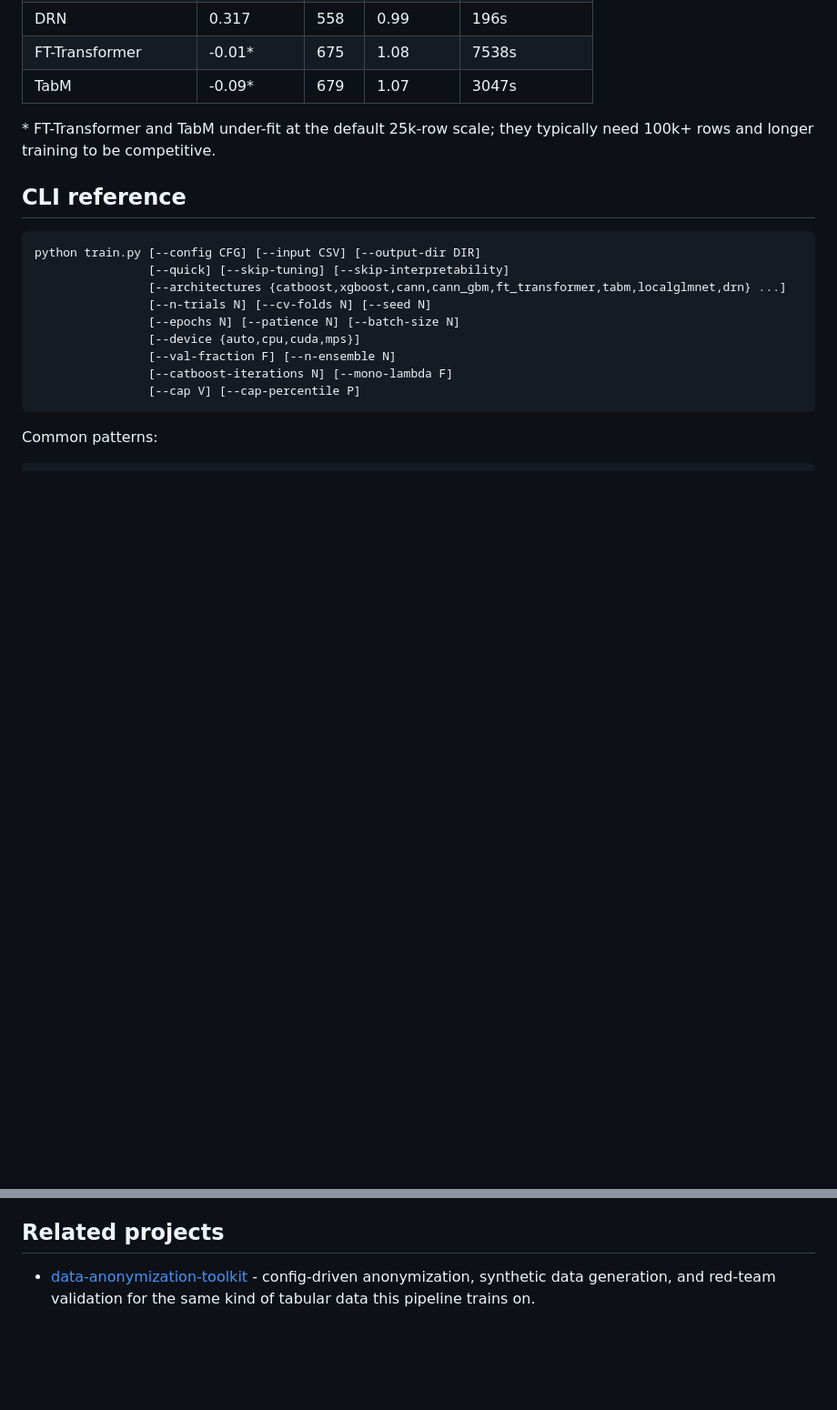
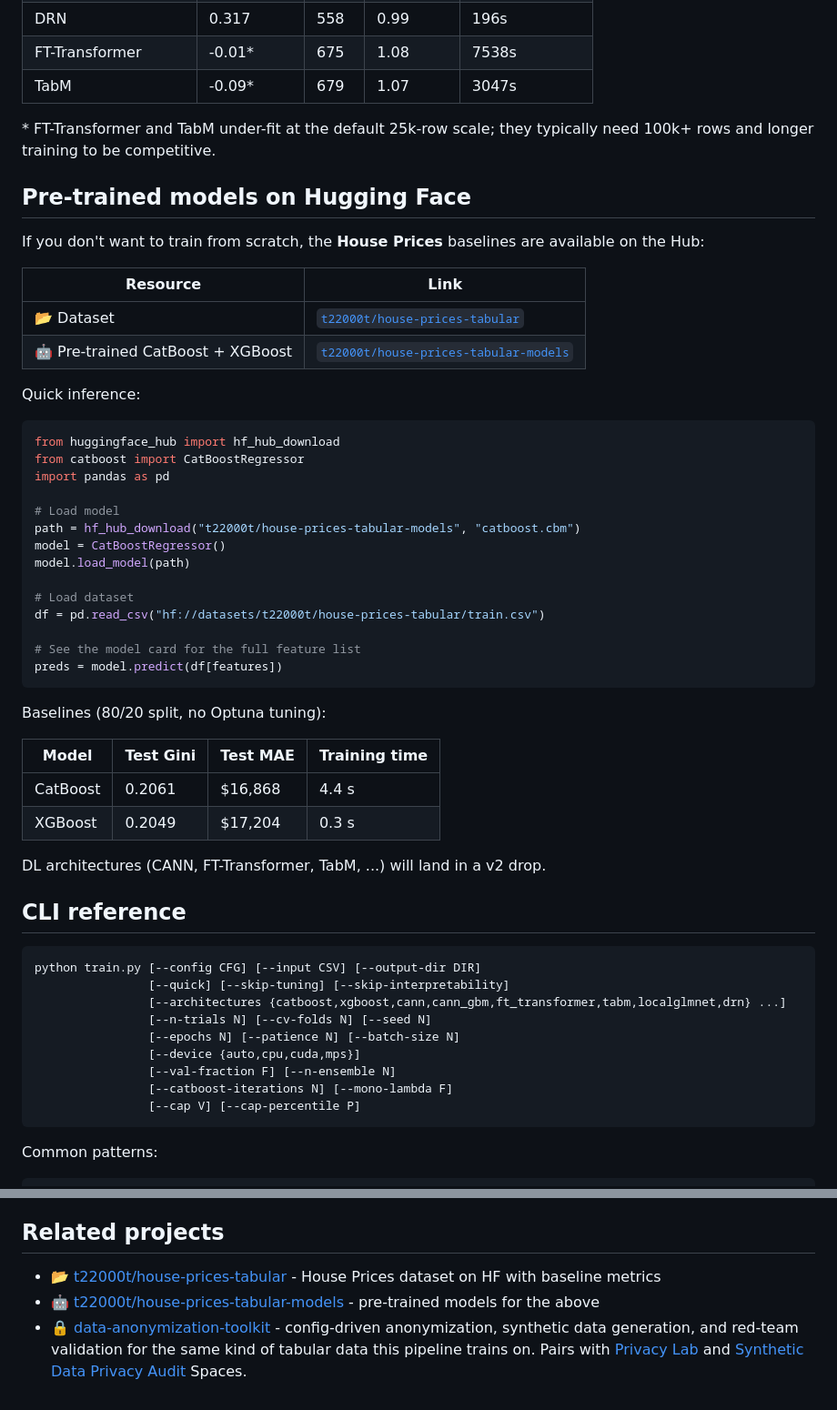
Before and after one commit to timothy22000/tabular_data_modelling_pipeline, a Markdown page: README.md, 2 parts joined by grey strips. Shown at 91% size. Drawn GitHub-style; blank space fills up the shorter version.

Commit message:
Link to House Prices HF dataset + pre-trained models
Adds a 'Pre-trained models on Hugging Face' section with quick-inference
example and a baseline metrics table. Also cross-links the related
anonymization toolkit + Privacy Lab Spaces under Related projects.

````diff
--- a/README.md
+++ b/README.md
@@ -182,6 +182,44 @@ Example metrics from a run on UK net-premium data (25k rows):
 \* FT-Transformer and TabM under-fit at the default 25k-row scale; they
 typically need 100k+ rows and longer training to be competitive.
 
+## Pre-trained models on Hugging Face
+
+If you don't want to train from scratch, the **House Prices** baselines are
+available on the Hub:
+
+| Resource | Link |
+|---|---|
+| 📂 Dataset | [`t22000t/house-prices-tabular`](https://huggingface.co/datasets/t22000t/house-prices-tabular) |
+| 🤖 Pre-trained CatBoost + XGBoost | [`t22000t/house-prices-tabular-models`](https://huggingface.co/t22000t/house-prices-tabular-models) |
+
+Quick inference:
+
+```python
+from huggingface_hub import hf_hub_download
+from catboost import CatBoostRegressor
+import pandas as pd
+
+# Load model
+path = hf_hub_download("t22000t/house-prices-tabular-models", "catboost.cbm")
+model = CatBoostRegressor()
+model.load_model(path)
+
+# Load dataset
+df = pd.read_csv("hf://datasets/t22000t/house-prices-tabular/train.csv")
+
+# See the model card for the full feature list
+preds = model.predict(df[features])
+```
+
+Baselines (80/20 split, no Optuna tuning):
+
+| Model | Test Gini | Test MAE | Training time |
+|---|---|---|---|
+| CatBoost | 0.2061 | $16,868 | 4.4 s |
+| XGBoost | 0.2049 | $17,204 | 0.3 s |
+
+DL architectures (CANN, FT-Transformer, TabM, ...) will land in a v2 drop.
+
 ## CLI reference
 
 ```
@@ -312,4 +350,6 @@ MIT - see [LICENSE](LICENSE).
 
 ## Related projects
 
-- [data-anonymization-toolkit](https://github.com/timothy22000/data-anonymization-toolkit) - config-driven anonymization, synthetic data generation, and red-team validation for the same kind of tabular data this pipeline trains on.
+- 📂 [t22000t/house-prices-tabular](https://huggingface.co/datasets/t22000t/house-prices-tabular) - House Prices dataset on HF with baseline metrics
+- 🤖 [t22000t/house-prices-tabular-models](https://huggingface.co/t22000t/house-prices-tabular-models) - pre-trained models for the above
+- 🔒 [data-anonymization-toolkit](https://github.com/timothy22000/data-anonymization-toolkit) - config-driven anonymization, synthetic data generation, and red-team validation for the same kind of tabular data this pipeline trains on. Pairs with [Privacy Lab](https://huggingface.co/spaces/t22000t/privacy-lab) and [Synthetic Data Privacy Audit](https://huggingface.co/spaces/t22000t/synthetic-data-privacy-audit) Spaces.
````
